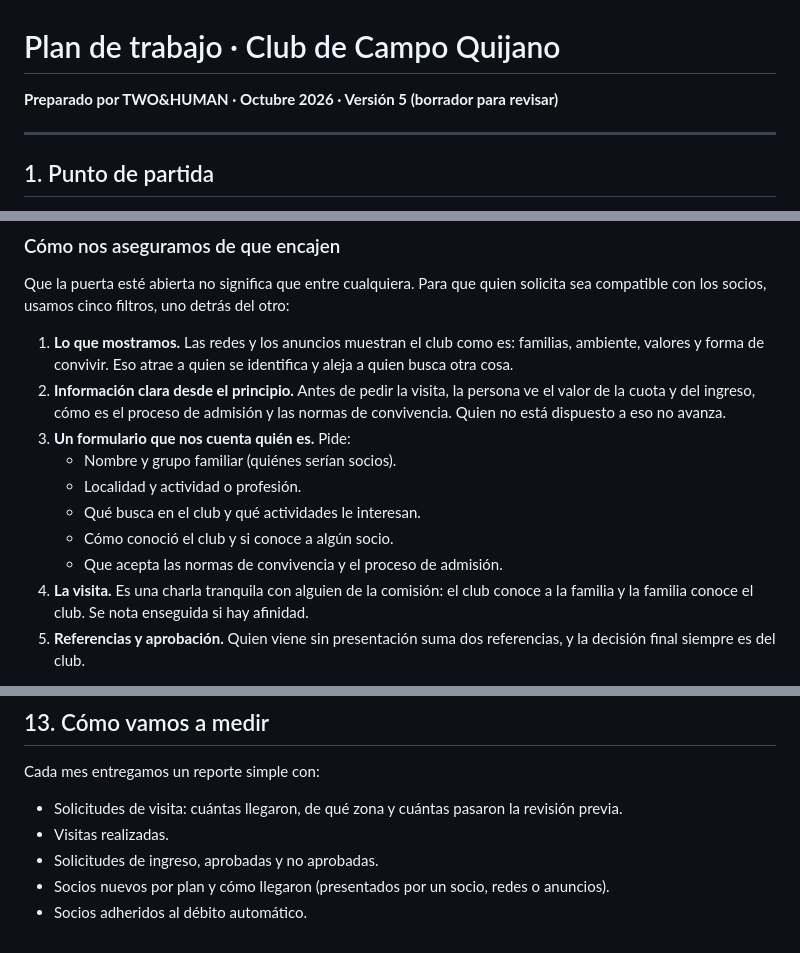
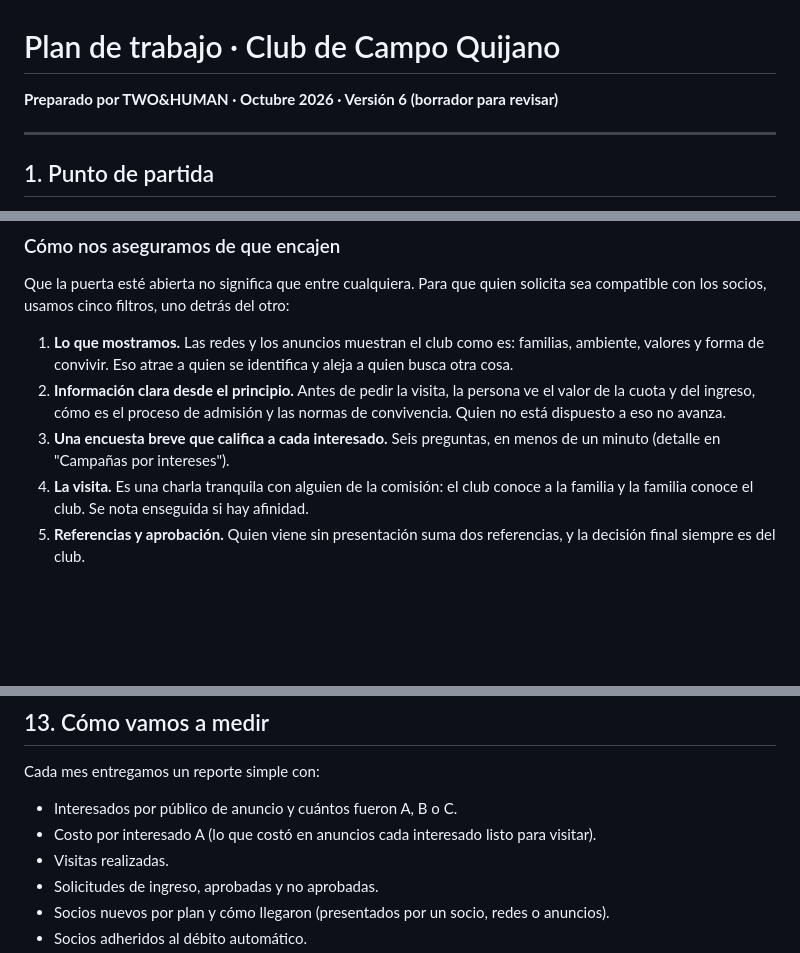
Before and after one commit to JulioE-Briones/LETUDE, a Markdown page: propuestas/plan-club-de-campo-quijano.md, 3 parts joined by grey strips. Rendered like a GitHub page; blank space fills up the shorter version.

```diff
--- a/propuestas/plan-club-de-campo-quijano.md
+++ b/propuestas/plan-club-de-campo-quijano.md
@@ -1,5 +1,5 @@
 # Plan de trabajo · Club de Campo Quijano
-**Preparado por TWO&HUMAN · Octubre 2026 · Versión 5 (borrador para revisar)**
+**Preparado por TWO&HUMAN · Octubre 2026 · Versión 6 (borrador para revisar)**
 
 ---
 
@@ -78,12 +78,7 @@ Que la puerta esté abierta no significa que entre cualquiera. Para que quien so
 
 1. **Lo que mostramos.** Las redes y los anuncios muestran el club como es: familias, ambiente, valores y forma de convivir. Eso atrae a quien se identifica y aleja a quien busca otra cosa.
 2. **Información clara desde el principio.** Antes de pedir la visita, la persona ve el valor de la cuota y del ingreso, cómo es el proceso de admisión y las normas de convivencia. Quien no está dispuesto a eso no avanza.
-3. **Un formulario que nos cuenta quién es.** Pide:
-   - Nombre y grupo familiar (quiénes serían socios).
-   - Localidad y actividad o profesión.
-   - Qué busca en el club y qué actividades le interesan.
-   - Cómo conoció el club y si conoce a algún socio.
-   - Que acepta las normas de convivencia y el proceso de admisión.
+3. **Una encuesta breve que califica a cada interesado.** Seis preguntas, en menos de un minuto (detalle en "Campañas por intereses").
 4. **La visita.** Es una charla tranquila con alguien de la comisión: el club conoce a la familia y la familia conoce el club. Se nota enseguida si hay afinidad.
 5. **Referencias y aprobación.** Quien viene sin presentación suma dos referencias, y la decisión final siempre es del club.
 
@@ -255,7 +291,8 @@ El valor del ingreso **se mantiene**, porque es parte de lo que hace selecto al
 
 Cada mes entregamos un reporte simple con:
 
-- Solicitudes de visita: cuántas llegaron, de qué zona y cuántas pasaron la revisión previa.
+- Interesados por público de anuncio y cuántos fueron A, B o C.
+- Costo por interesado A (lo que costó en anuncios cada interesado listo para visitar).
 - Visitas realizadas.
 - Solicitudes de ingreso, aprobadas y no aprobadas.
 - Socios nuevos por plan y cómo llegaron (presentados por un socio, redes o anuncios).
```
Also changed, not shown: other parts of propuestas/plan-club-de-campo-quijano.md (+46 -5 lines).
